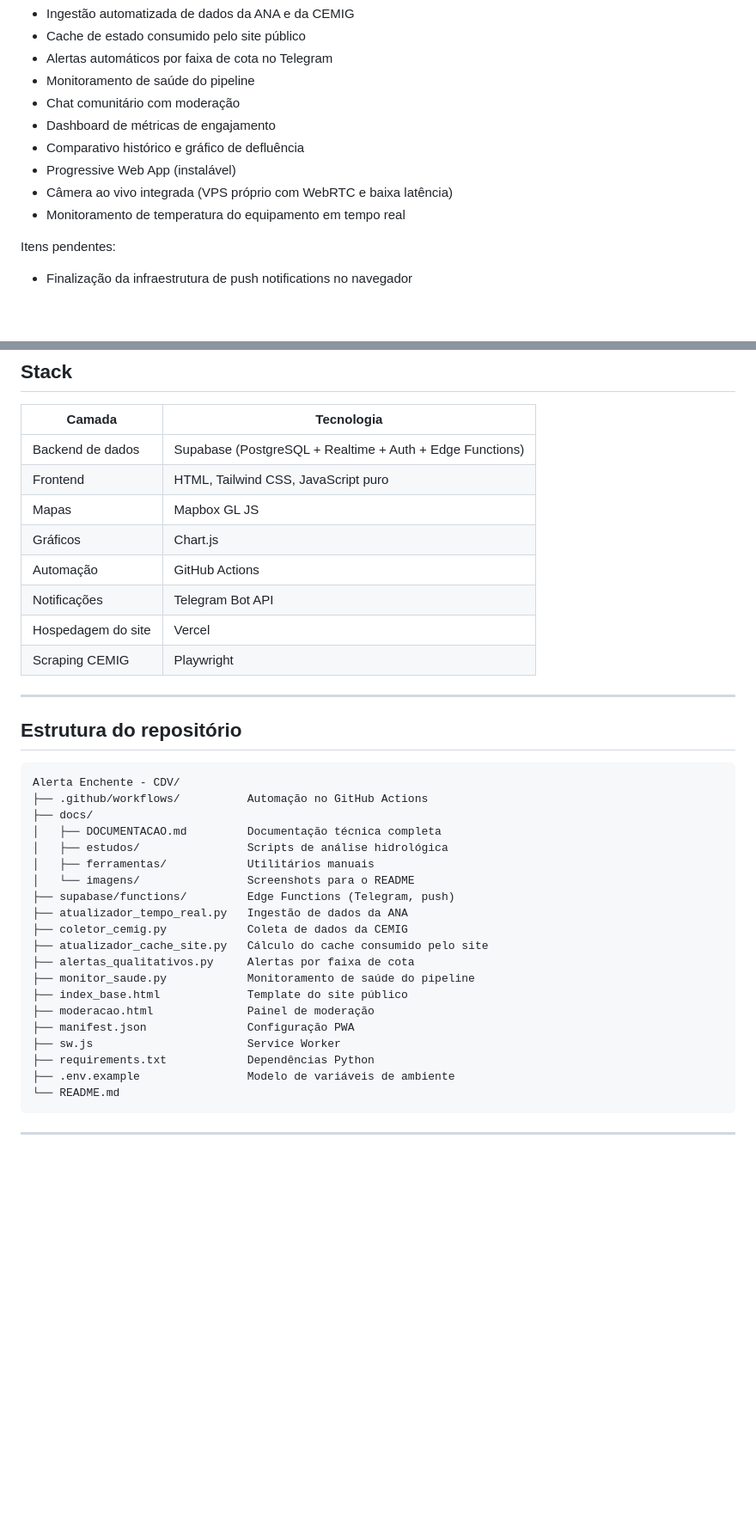
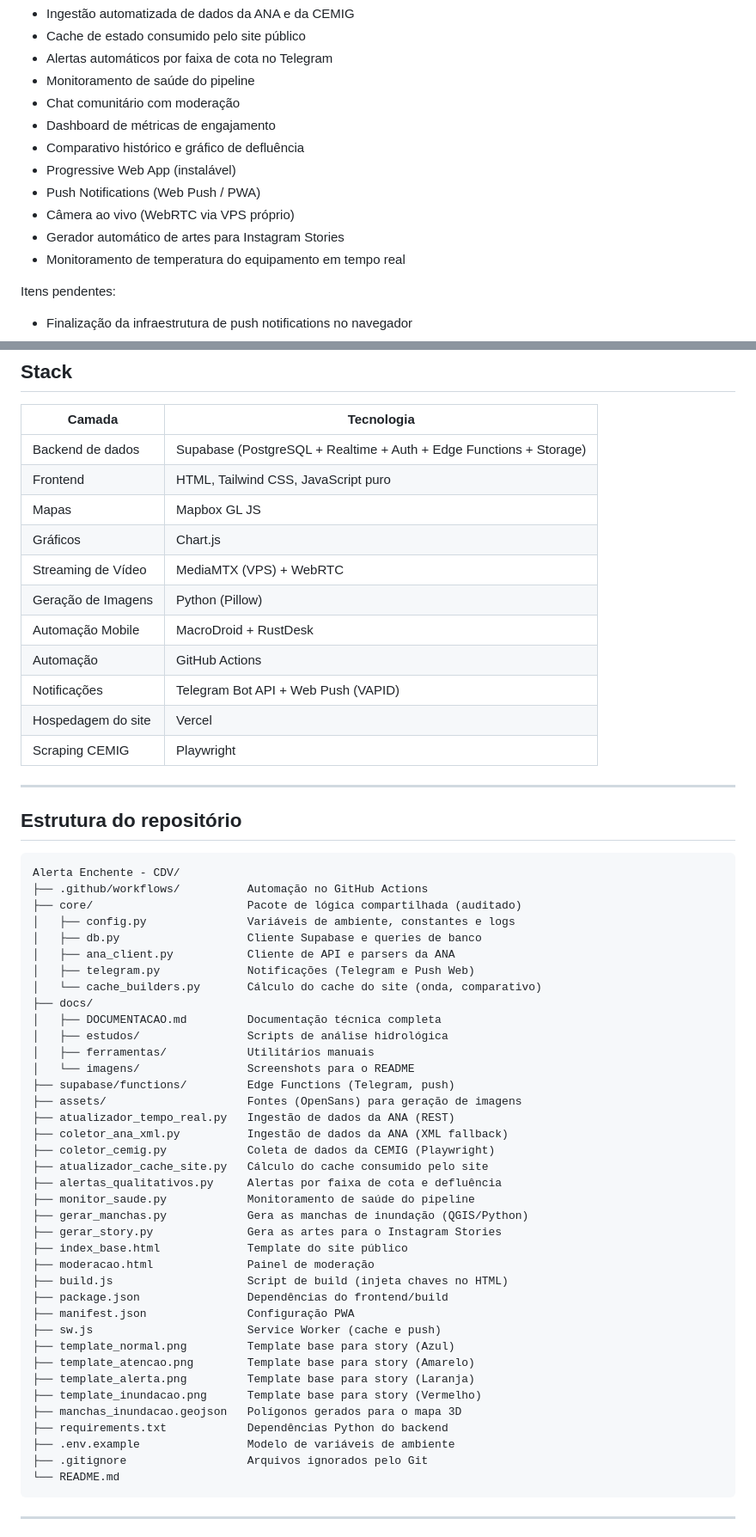
Before and after one commit to ryandevbr/alerta-enchente-cdv, a Markdown page: README.md, 2 parts joined by grey strips. Shown at 86% size. Drawn GitHub-style; blank space fills up the shorter version.

Commit message:
att readme e doc

````diff
--- a/README.md
+++ b/README.md
@@ -60,7 +60,9 @@ Sistema em operação desde setembro de 2026. Todas as funcionalidades principai
 - Dashboard de métricas de engajamento
 - Comparativo histórico e gráfico de defluência
 - Progressive Web App (instalável)
-- Câmera ao vivo integrada (VPS próprio com WebRTC e baixa latência)
+- Push Notifications (Web Push / PWA)
+- Câmera ao vivo (WebRTC via VPS próprio)
+- Gerador automático de artes para Instagram Stories
 - Monitoramento de temperatura do equipamento em tempo real
 
 Itens pendentes:
@@ -142,12 +144,15 @@ O sistema também monitora a defluência da UHE Sá Carvalho. Quando a CEMIG abr
 
 | Camada | Tecnologia |
 |--------|------------|
-| Backend de dados | Supabase (PostgreSQL + Realtime + Auth + Edge Functions) |
+| Backend de dados | Supabase (PostgreSQL + Realtime + Auth + Edge Functions + Storage) |
 | Frontend | HTML, Tailwind CSS, JavaScript puro |
 | Mapas | Mapbox GL JS |
 | Gráficos | Chart.js |
+| Streaming de Vídeo | MediaMTX (VPS) + WebRTC |
+| Geração de Imagens | Python (Pillow) |
+| Automação Mobile | MacroDroid + RustDesk |
 | Automação | GitHub Actions |
-| Notificações | Telegram Bot API |
+| Notificações | Telegram Bot API + Web Push (VAPID) |
 | Hospedagem do site | Vercel |
 | Scraping CEMIG | Playwright |
 
@@ -158,23 +163,41 @@ O sistema também monitora a defluência da UHE Sá Carvalho. Quando a CEMIG abr
 ```
 Alerta Enchente - CDV/
 ├── .github/workflows/          Automação no GitHub Actions
+├── core/                       Pacote de lógica compartilhada (auditado)
+│   ├── config.py               Variáveis de ambiente, constantes e logs
+│   ├── db.py                   Cliente Supabase e queries de banco
+│   ├── ana_client.py           Cliente de API e parsers da ANA
+│   ├── telegram.py             Notificações (Telegram e Push Web)
+│   └── cache_builders.py       Cálculo do cache do site (onda, comparativo)
 ├── docs/
 │   ├── DOCUMENTACAO.md         Documentação técnica completa
 │   ├── estudos/                Scripts de análise hidrológica
 │   ├── ferramentas/            Utilitários manuais
 │   └── imagens/                Screenshots para o README
 ├── supabase/functions/         Edge Functions (Telegram, push)
-├── atualizador_tempo_real.py   Ingestão de dados da ANA
-├── coletor_cemig.py            Coleta de dados da CEMIG
+├── assets/                     Fontes (OpenSans) para geração de imagens
+├── atualizador_tempo_real.py   Ingestão de dados da ANA (REST)
+├── coletor_ana_xml.py          Ingestão de dados da ANA (XML fallback)
+├── coletor_cemig.py            Coleta de dados da CEMIG (Playwright)
 ├── atualizador_cache_site.py   Cálculo do cache consumido pelo site
-├── alertas_qualitativos.py     Alertas por faixa de cota
+├── alertas_qualitativos.py     Alertas por faixa de cota e defluência
 ├── monitor_saude.py            Monitoramento de saúde do pipeline
+├── gerar_manchas.py            Gera as manchas de inundação (QGIS/Python)
+├── gerar_story.py              Gera as artes para o Instagram Stories
 ├── index_base.html             Template do site público
 ├── moderacao.html              Painel de moderação
+├── build.js                    Script de build (injeta chaves no HTML)
+├── package.json                Dependências do frontend/build
 ├── manifest.json               Configuração PWA
-├── sw.js                       Service Worker
-├── requirements.txt            Dependências Python
+├── sw.js                       Service Worker (cache e push)
+├── template_normal.png         Template base para story (Azul)
+├── template_atencao.png        Template base para story (Amarelo)
+├── template_alerta.png         Template base para story (Laranja)
+├── template_inundacao.png      Template base para story (Vermelho)
+├── manchas_inundacao.geojson   Polígonos gerados para o mapa 3D
+├── requirements.txt            Dependências Python do backend
 ├── .env.example                Modelo de variáveis de ambiente
+├── .gitignore                  Arquivos ignorados pelo Git
 └── README.md
 ```
 
````
Also changed, not shown: docs/DOCUMENTACAO.md (+41 -2 lines).
